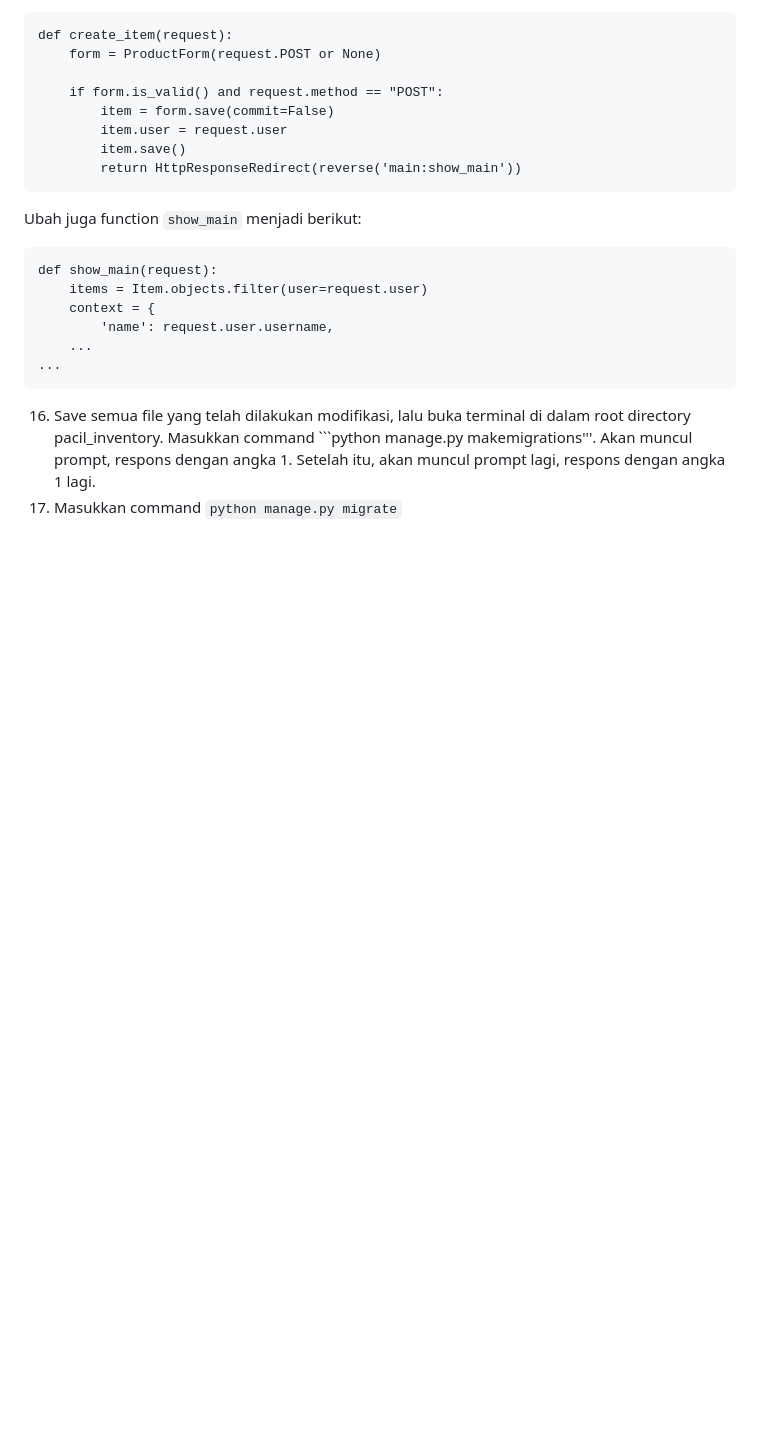
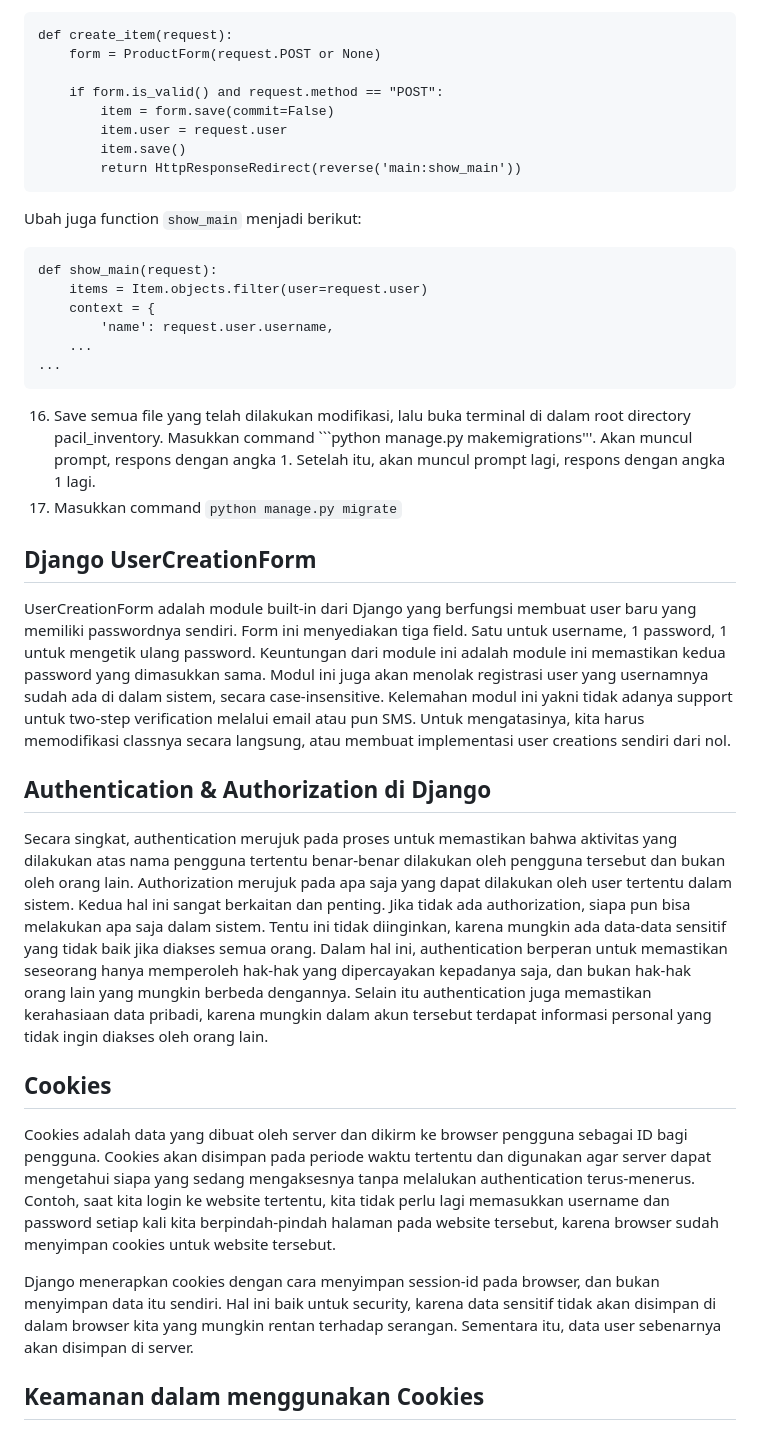
Before and after one commit to DaWanAnOnli/pacil_inventory, a Markdown page: README.md, the part around the change. Drawn GitHub-style; blank space fills up the shorter version.

````diff
--- a/README.md
+++ b/README.md
@@ -687,3 +687,21 @@ def show_main(request):
 
 16. Save semua file yang telah dilakukan modifikasi, lalu buka terminal di dalam root directory pacil_inventory. Masukkan command ```python manage.py makemigrations'''. Akan muncul prompt, respons dengan angka 1. Setelah itu, akan muncul prompt lagi, respons dengan angka 1 lagi.
 17. Masukkan command ```python manage.py migrate```
+
+
+<h2>Django UserCreationForm</h2>
+
+UserCreationForm adalah module built-in dari Django yang berfungsi membuat user baru yang memiliki passwordnya sendiri. Form ini menyediakan tiga field. Satu untuk username, 1 password, 1 untuk mengetik ulang password. Keuntungan dari module ini adalah module ini memastikan kedua password yang dimasukkan sama. Modul ini juga akan menolak registrasi user yang usernamnya sudah ada di dalam sistem, secara case-insensitive. Kelemahan modul ini yakni tidak adanya support untuk two-step verification melalui email atau pun SMS. Untuk mengatasinya, kita harus memodifikasi classnya secara langsung, atau membuat implementasi user creations sendiri dari nol.
+
+
+<h2>Authentication & Authorization di Django</h2>
+
+Secara singkat, authentication merujuk pada proses untuk memastikan bahwa aktivitas yang dilakukan atas nama pengguna tertentu benar-benar dilakukan oleh pengguna tersebut dan bukan oleh orang lain. Authorization merujuk pada apa saja yang dapat dilakukan oleh user tertentu dalam sistem. Kedua hal ini sangat berkaitan dan penting. Jika tidak ada authorization, siapa pun bisa melakukan apa saja dalam sistem. Tentu ini tidak diinginkan, karena mungkin ada data-data sensitif yang tidak baik jika diakses semua orang. Dalam hal ini, authentication berperan untuk memastikan seseorang hanya memperoleh hak-hak yang dipercayakan kepadanya saja, dan bukan hak-hak orang lain yang mungkin berbeda dengannya. Selain itu authentication juga memastikan kerahasiaan data pribadi, karena mungkin dalam akun tersebut terdapat informasi personal yang tidak ingin diakses oleh orang lain.
+
+<h2>Cookies</h2>
+
+Cookies adalah data yang dibuat oleh server dan dikirm ke browser pengguna sebagai ID bagi pengguna. Cookies akan disimpan pada periode waktu tertentu dan digunakan agar server dapat mengetahui siapa yang sedang mengaksesnya tanpa melalukan authentication terus-menerus. Contoh, saat kita login ke website tertentu, kita tidak perlu lagi memasukkan username dan password setiap kali kita berpindah-pindah halaman pada website tersebut, karena browser sudah menyimpan cookies untuk website tersebut.
+
+Django menerapkan cookies dengan cara menyimpan session-id pada browser, dan bukan menyimpan data itu sendiri. Hal ini baik untuk security, karena data sensitif tidak akan disimpan di dalam browser kita yang mungkin rentan terhadap serangan. Sementara itu, data user sebenarnya akan disimpan di server.
+
+<h2>Keamanan dalam menggunakan Cookies</h2>
````
